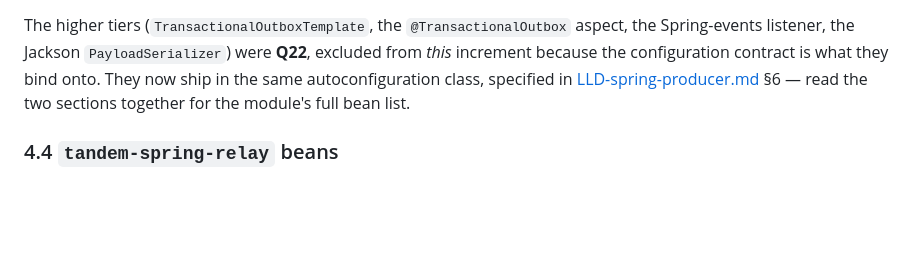
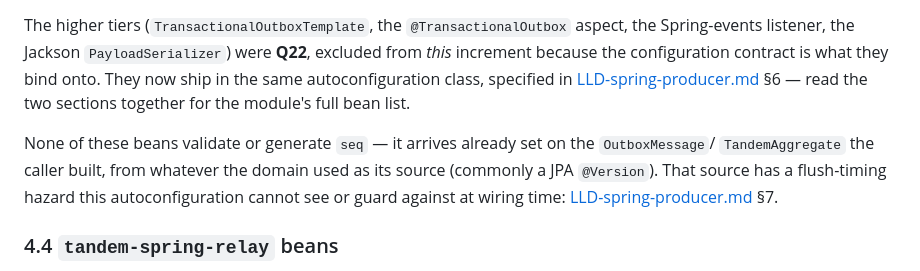
Before and after one commit to alirux/tandem, a Markdown page: docs/LLD-spring-config.md, the part around the change. Rendered like a GitHub page; blank space fills up the shorter version.

```diff
--- a/docs/LLD-spring-config.md
+++ b/docs/LLD-spring-config.md
@@ -578,6 +578,11 @@ configuration contract is what they bind onto. They now ship in the same autocon
 specified in [LLD-spring-producer.md](LLD-spring-producer.md) §6 — read the two sections together for
 the module's full bean list.
 
+None of these beans validate or generate `seq` — it arrives already set on the `OutboxMessage`/
+`TandemAggregate` the caller built, from whatever the domain used as its source (commonly a JPA
+`@Version`). That source has a flush-timing hazard this autoconfiguration cannot see or guard against
+at wiring time: [LLD-spring-producer.md](LLD-spring-producer.md) §7.
+
 ### 4.4 `tandem-spring-relay` beans
 
 Conditional on `tandem.relay.enabled` (`@ConditionalOnProperty`, matchIfMissing = true, default true),
```
Also changed, not shown: README.md (+8 -0 lines), docs/LLD-spring-producer.md (+13 -0 lines).
